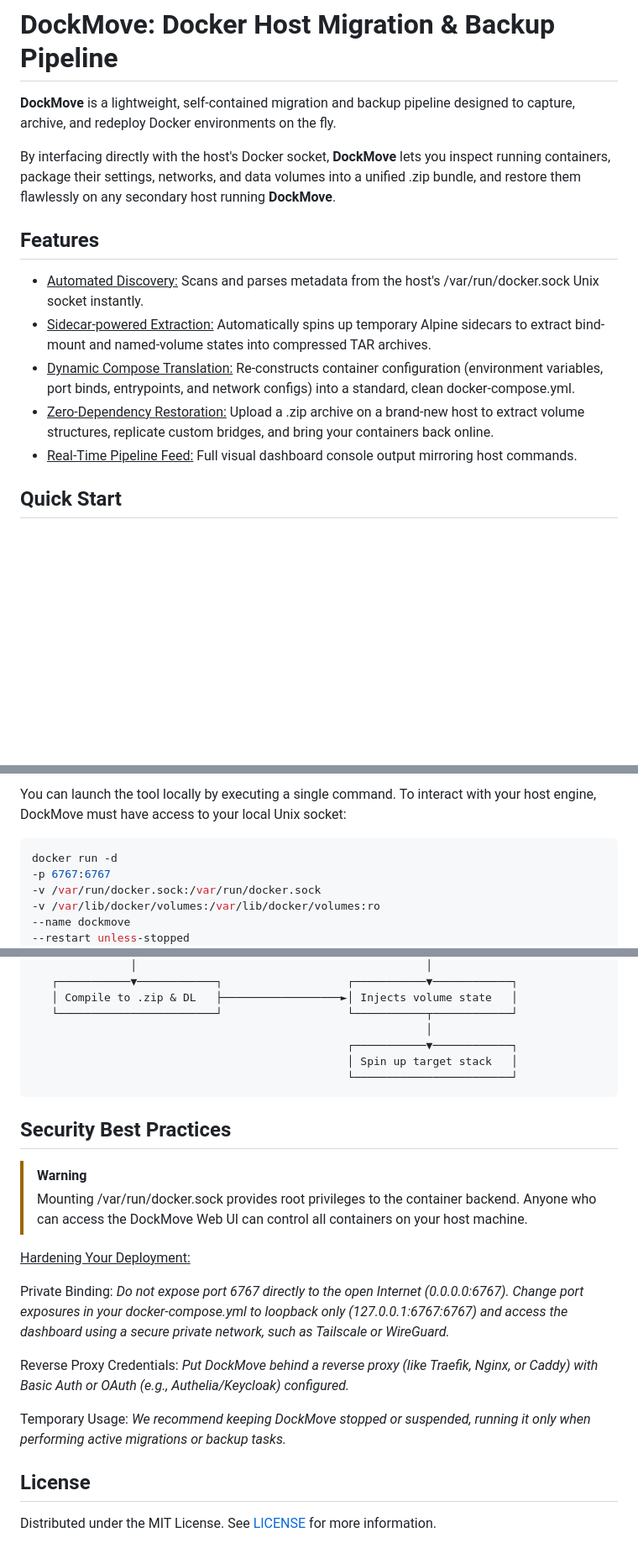
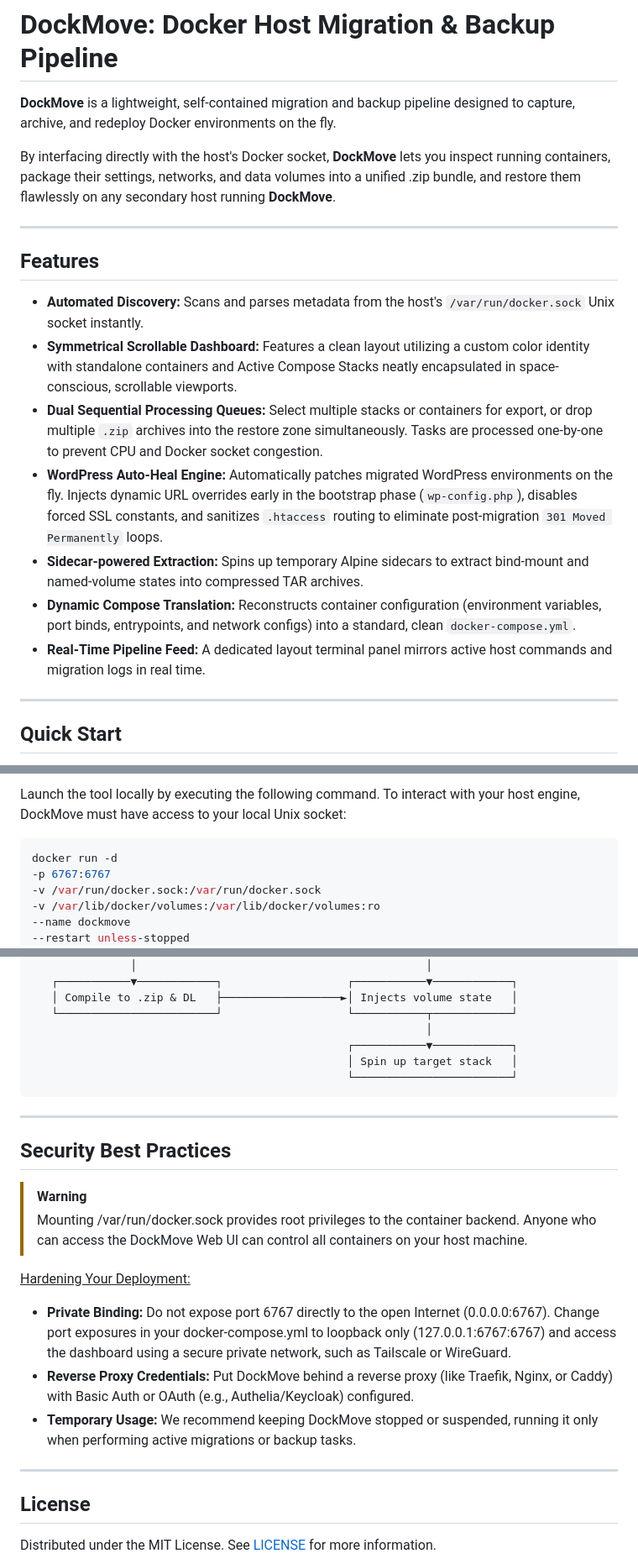
Before and after one commit to nurdy-dude/dockmove, a Markdown page: README.md, 3 parts joined by grey strips. Shown at 84% size. GitHub-like rendering; blank space fills up the shorter version.

````diff
--- a/README.md
+++ b/README.md
@@ -8,14 +8,18 @@
 
 By interfacing directly with the host's Docker socket, **DockMove** lets you inspect running containers, package their settings, networks, and data volumes into a unified .zip bundle, and restore them flawlessly on any secondary host running **DockMove**.
 
+---
 
 ## Features
 
-- <ins>Automated Discovery:</ins> Scans and parses metadata from the host's /var/run/docker.sock Unix socket instantly.
-- <ins>Sidecar-powered Extraction:</ins> Automatically spins up temporary Alpine sidecars to extract bind-mount and named-volume states into compressed TAR archives.
-- <ins>Dynamic Compose Translation:</ins> Re-constructs container configuration (environment variables, port binds, entrypoints, and network configs) into a standard, clean docker-compose.yml.
-- <ins>Zero-Dependency Restoration:</ins> Upload a .zip archive on a brand-new host to extract volume structures, replicate custom bridges, and bring your containers back online.
-- <ins>Real-Time Pipeline Feed:</ins> Full visual dashboard console output mirroring host commands.
+* **Automated Discovery:** Scans and parses metadata from the host's `/var/run/docker.sock` Unix socket instantly.
+* **Symmetrical Scrollable Dashboard:** Features a clean layout utilizing a custom color identity with standalone containers and Active Compose Stacks neatly encapsulated in space-conscious, scrollable viewports.
+* **Dual Sequential Processing Queues:** Select multiple stacks or containers for export, or drop multiple `.zip` archives into the restore zone simultaneously. Tasks are processed one-by-one to prevent CPU and Docker socket congestion.
+* **WordPress Auto-Heal Engine:** Automatically patches migrated WordPress environments on the fly. Injects dynamic URL overrides early in the bootstrap phase (`wp-config.php`), disables forced SSL constants, and sanitizes `.htaccess` routing to eliminate post-migration `301 Moved Permanently` loops.
+* **Sidecar-powered Extraction:** Spins up temporary Alpine sidecars to extract bind-mount and named-volume states into compressed TAR archives.
+* **Dynamic Compose Translation:** Reconstructs container configuration (environment variables, port binds, entrypoints, and network configs) into a standard, clean `docker-compose.yml`.
+* **Real-Time Pipeline Feed:** A dedicated layout terminal panel mirrors active host commands and migration logs in real time.
 
+---
 
 ## Quick Start
@@ -23,5 +27,5 @@ By interfacing directly with the host's Docker socket, **DockMove** lets you ins
 
-You can launch the tool locally by executing a single command. To interact with your host engine, DockMove must have access to your local Unix socket:
+Launch the tool locally by executing the following command. To interact with your host engine, DockMove must have access to your local Unix socket:
 
 ```bash
 docker run -d
@@ -78,6 +85,8 @@ docker compose up -d
                                                     │ Spin up target stack   │
                                                     └────────────────────────┘
 
+---
+
 ## Security Best Practices
 
 >[!WARNING]
@@ -85,11 +94,11 @@ docker compose up -d
 
 <ins>Hardening Your Deployment:</ins>
 
-Private Binding: *Do not expose port 6767 directly to the open Internet (0.0.0.0:6767). Change port exposures in your docker-compose.yml to loopback only (127.0.0.1:6767:6767) and access the dashboard using a secure private network, such as Tailscale or WireGuard.*
+* **Private Binding:** Do not expose port 6767 directly to the open Internet (0.0.0.0:6767). Change port exposures in your docker-compose.yml to loopback only (127.0.0.1:6767:6767) and access the dashboard using a secure private network, such as Tailscale or WireGuard.
+* **Reverse Proxy Credentials:** Put DockMove behind a reverse proxy (like Traefik, Nginx, or Caddy) with Basic Auth or OAuth (e.g., Authelia/Keycloak) configured.
+* **Temporary Usage:** We recommend keeping DockMove stopped or suspended, running it only when performing active migrations or backup tasks.
 
-Reverse Proxy Credentials: *Put DockMove behind a reverse proxy (like Traefik, Nginx, or Caddy) with Basic Auth or OAuth (e.g., Authelia/Keycloak) configured.*
-
-Temporary Usage: *We recommend keeping DockMove stopped or suspended, running it only when performing active migrations or backup tasks.*
+---
 
 ## License
 
````
Also changed, not shown: other parts of README.md (+6 -3 lines).
